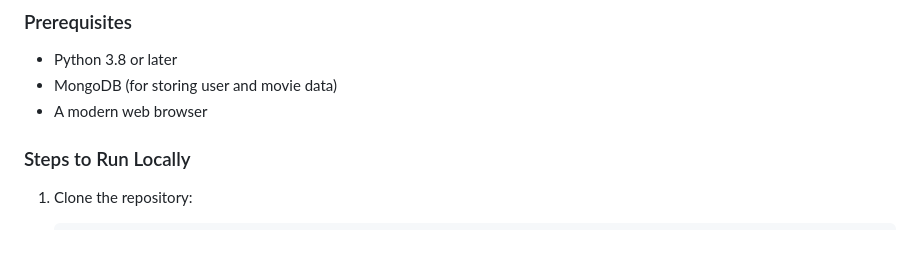
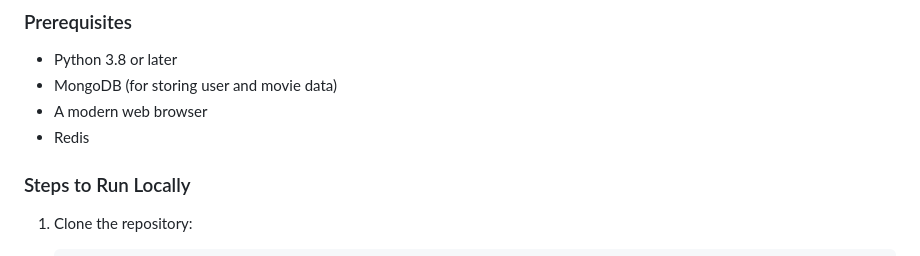
Before and after one commit to YatharthSamant/Imdb-Movie-Upload-Serivce, a Markdown page: README.md, the part around the change. GitHub-like rendering.

Commit message:
changing pre requisits

```diff
--- a/README.md
+++ b/README.md
@@ -30,6 +30,7 @@ The **IMDb Movie Upload Service** is a web application designed to upload, proce
 - Python 3.8 or later
 - MongoDB (for storing user and movie data)
 - A modern web browser
+- Redis
 
 ### Steps to Run Locally
 1. Clone the repository:
```
